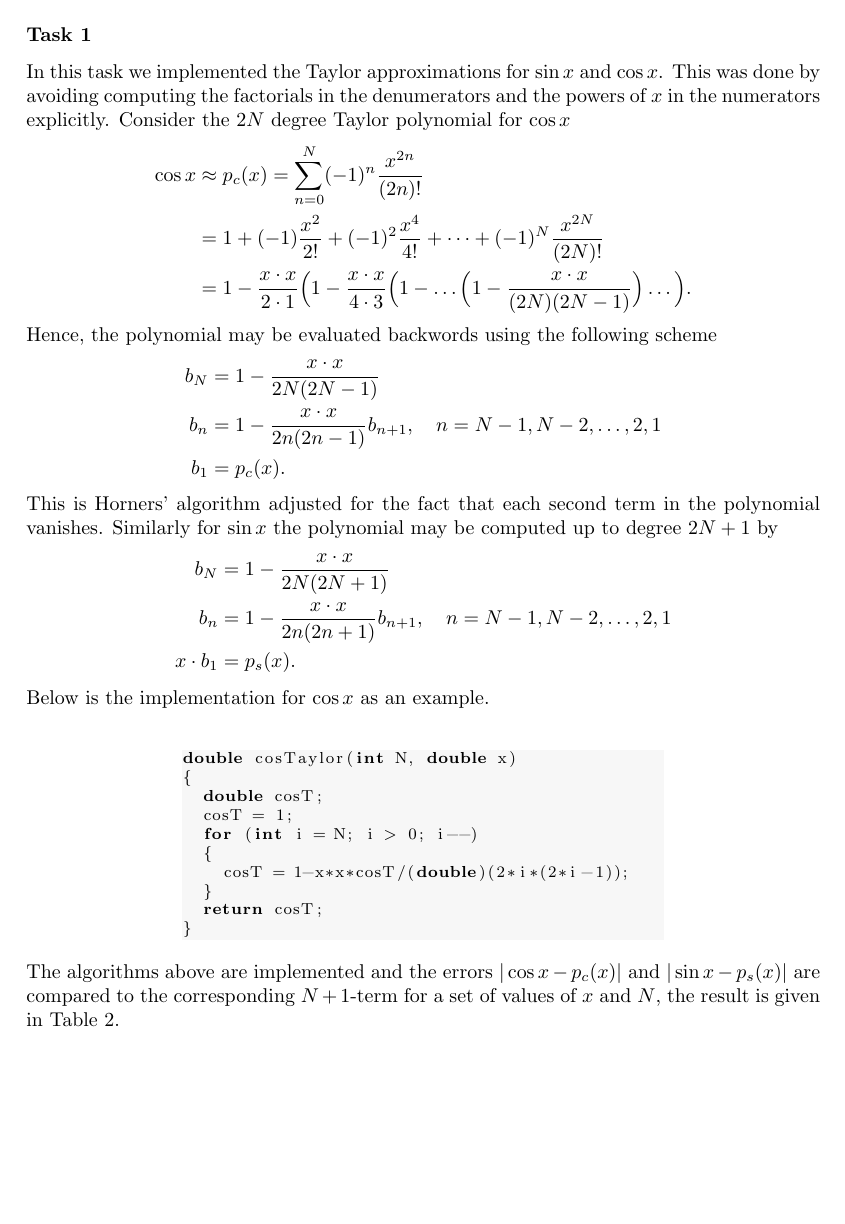
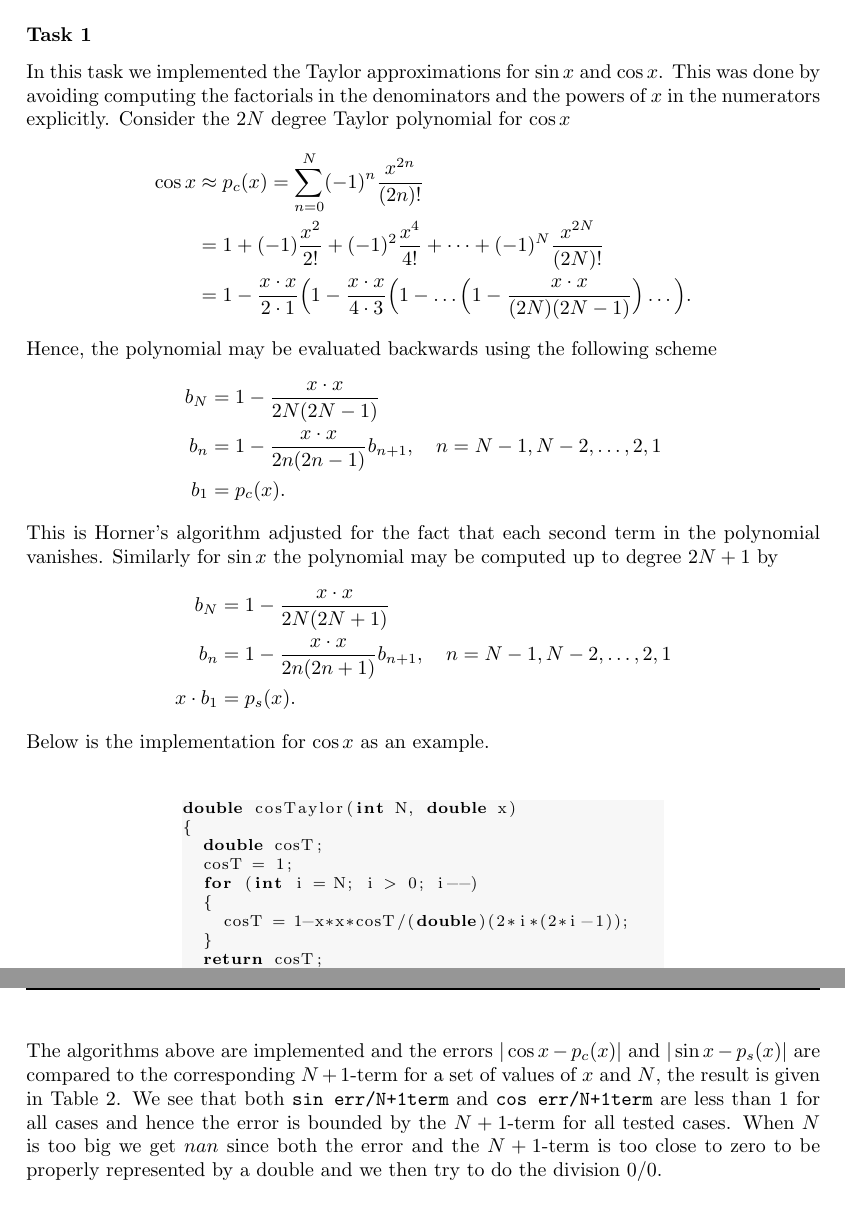
Before and after one commit to mikaepe/cppPro1, a LaTeX document (report/rep1.tex): part of page 1 of 6 before the commit and two parts of pages 1 and 2 of 7 after it, the two joined at a grey line, cut so that both start at the same text, the shorter picture padded with empty space. Compiled offline with pdfLaTeX.

Commit message:
small report changes

```diff
--- a/report/rep1.tex
+++ b/report/rep1.tex
@@ -49,7 +49,7 @@
 
 \subsubsection*{Task 1}
 In this task we implemented the Taylor approximations for $\sin x$ and $\cos x$.
-This was done by avoiding computing the factorials in the denumerators and the powers of $x$ in the numerators explicitly.
+This was done by avoiding computing the factorials in the denominators and the powers of $x$ in the numerators explicitly.
 Consider the $2N$ degree Taylor polynomial for  $\cos x$
 \begin{align*}
   \cos x &\approx p_c(x) = \sum_{n=0}^{N} (-1)^n \frac{x^{2n}}{(2n)!} \\
@@ -58,13 +58,13 @@ Consider the $2N$ degree Taylor polynomial for  $\cos x$
   &= 1 - \frac{x\cdot x}{2\cdot 1} \Big(1 - \frac{x \cdot x}{ 4 \cdot 3} \Big(
   1 - \dots \Big(1- \frac{x \cdot x}{(2N)(2N-1)}\Big)\dots \Big).
 \end{align*}
-Hence, the polynomial may be evaluated backwords using the following scheme
+Hence, the polynomial may be evaluated backwards using the following scheme
 \begin{align*}
   b_N &= 1-\frac{x \cdot x}{2N(2N-1)} \\
   b_n &= 1-\frac{x\cdot x}{2n(2n-1)}b_{n+1},\quad n = N-1,N-2,\dots,2,1 \\
   b_1 &= p_c(x).
 \end{align*}
-This is Horners' algorithm adjusted for the fact that each second term in the polynomial vanishes.
+This is Horner's algorithm adjusted for the fact that each second term in the polynomial vanishes.
 Similarly for $\sin x$ the polynomial may be computed up to degree $2N+1$ by
 \begin{align*}
   b_N &= 1-\frac{x \cdot x}{2N(2N+1)} \\
@@ -91,7 +91,7 @@ double cosTaylor(int N, double x)
 The algorithms above are implemented and the errors
 $|\cos x - p_c(x)|$ and $|\sin x - p_s (x)|$ are
 compared to the corresponding $N+1$-term for a set of values of $x$ and $N$, the result is given
-in Table \ref{TABtask12}.
+in Table \ref{TABtask12}. We see that both \texttt{sin err/N+1term} and \texttt{cos err/N+1term} are less than 1 for all cases and hence the error is bounded by the $N+1$-term for all tested cases. When $N$ is too big we get $nan$ since both the error and the $N+1$-term is too close to zero to be properly represented by a double and we then try to do the division $0/0$.
 
 
 \begin{table}[!ht]
```
